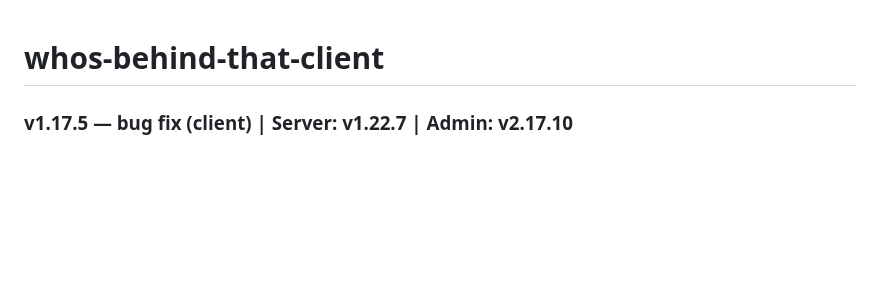
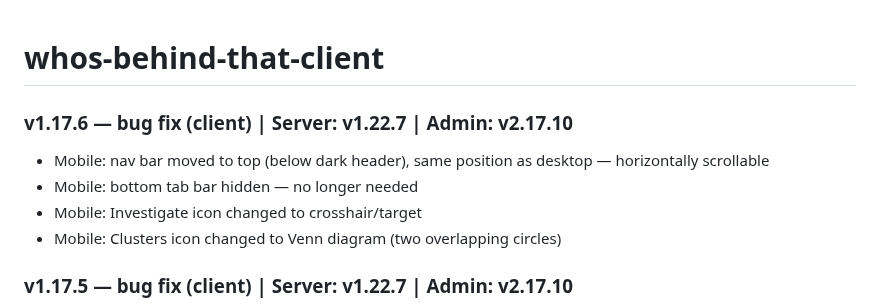
Before and after one commit to haimglikman/whos-behind-that-client, a Markdown page: README.md, the part around the change. Drawn GitHub-style; blank space fills up the shorter version.

```diff
--- a/README.md
+++ b/README.md
@@ -1,4 +1,10 @@
 # whos-behind-that-client
+
+### v1.17.6 — bug fix (client) | Server: v1.22.7 | Admin: v2.17.10
+- Mobile: nav bar moved to top (below dark header), same position as desktop — horizontally scrollable
+- Mobile: bottom tab bar hidden — no longer needed
+- Mobile: Investigate icon changed to crosshair/target
+- Mobile: Clusters icon changed to Venn diagram (two overlapping circles)
 
 ### v1.17.5 — bug fix (client) | Server: v1.22.7 | Admin: v2.17.10
 - Fixed: desktop nav bar (Analyze / Post history / Investigate / Clusters history / FAQ / About) was showing on mobile — now hidden, only the bottom tab bar shows on mobile
```
